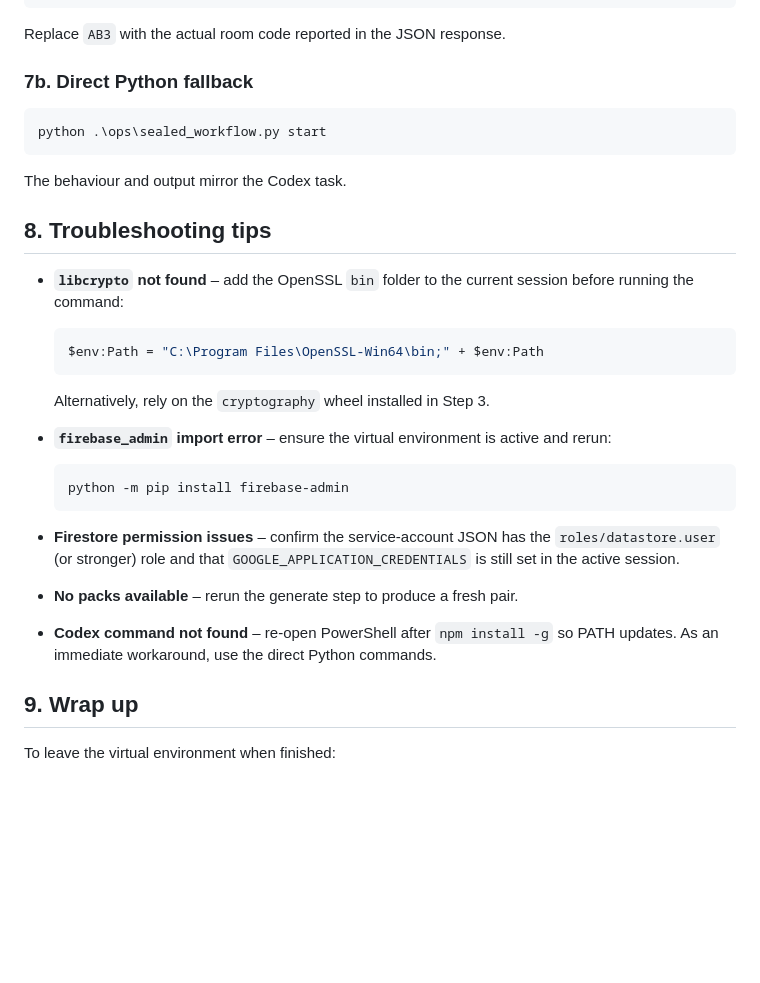
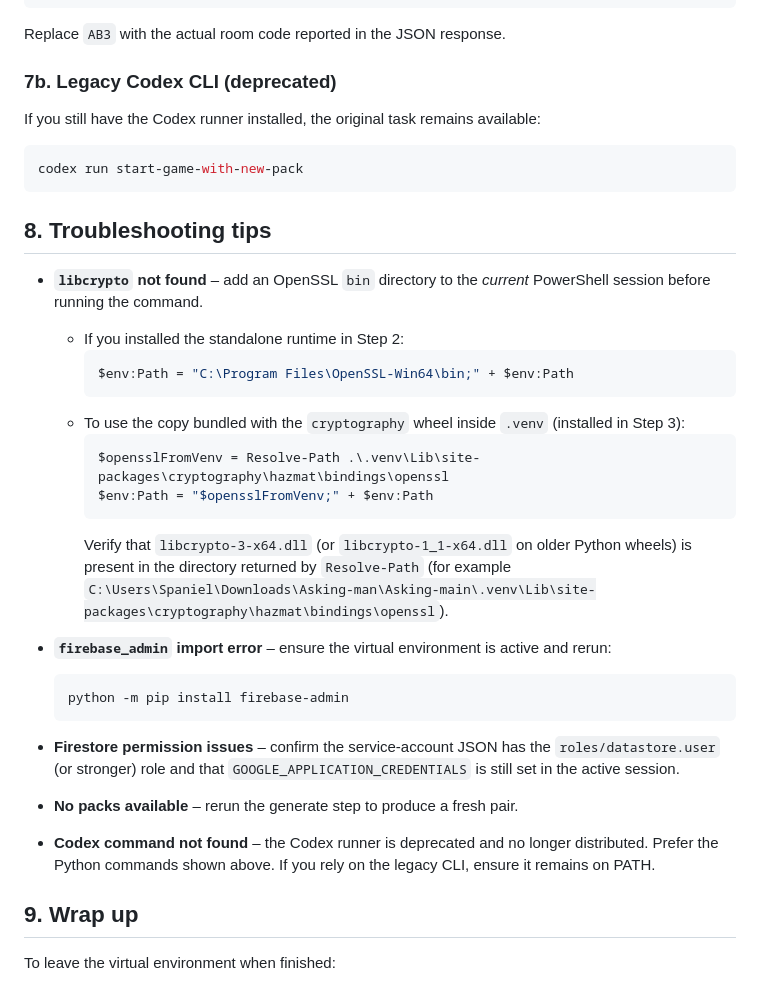
Before and after one commit to dj2105/Asking, a Markdown page: docs/SealedWorkflowPowerShell.md, the part around the change printed below. Rendered like a GitHub page; blank space fills up the shorter version.

````diff
--- a/docs/SealedWorkflowPowerShell.md
+++ b/docs/SealedWorkflowPowerShell.md
@@ -137,21 +125,27 @@ Get-ChildItem -Path .\packs\used\AB3
 
 Replace `AB3` with the actual room code reported in the JSON response.
 
-### 7b. Direct Python fallback
+### 7b. Legacy Codex CLI (deprecated)
+
+If you still have the Codex runner installed, the original task remains available:
 
 ```powershell
-python .\ops\sealed_workflow.py start
+codex run start-game-with-new-pack
 ```
-
-The behaviour and output mirror the Codex task.
 
 ## 8. Troubleshooting tips
 
-* **`libcrypto` not found** – add the OpenSSL `bin` folder to the current session before running the command:
-  ```powershell
-  $env:Path = "C:\Program Files\OpenSSL-Win64\bin;" + $env:Path
-  ```
-  Alternatively, rely on the `cryptography` wheel installed in Step 3.
+* **`libcrypto` not found** – add an OpenSSL `bin` directory to the *current* PowerShell session before running the command.
+  * If you installed the standalone runtime in Step 2:
+    ```powershell
+    $env:Path = "C:\Program Files\OpenSSL-Win64\bin;" + $env:Path
+    ```
+  * To use the copy bundled with the `cryptography` wheel inside `.venv` (installed in Step 3):
+    ```powershell
+    $opensslFromVenv = Resolve-Path .\.venv\Lib\site-packages\cryptography\hazmat\bindings\openssl
+    $env:Path = "$opensslFromVenv;" + $env:Path
+    ```
+    Verify that `libcrypto-3-x64.dll` (or `libcrypto-1_1-x64.dll` on older Python wheels) is present in the directory returned by `Resolve-Path` (for example `C:\Users\Spaniel\Downloads\Asking-man\Asking-main\.venv\Lib\site-packages\cryptography\hazmat\bindings\openssl`).
 
 * **`firebase_admin` import error** – ensure the virtual environment is active and rerun:
   ```powershell
@@ -162,7 +156,7 @@ The behaviour and output mirror the Codex task.
 
 * **No packs available** – rerun the generate step to produce a fresh pair.
 
-* **Codex command not found** – re-open PowerShell after `npm install -g` so PATH updates. As an immediate workaround, use the direct Python commands.
+* **Codex command not found** – the Codex runner is deprecated and no longer distributed. Prefer the Python commands shown above. If you rely on the legacy CLI, ensure it remains on PATH.
 
 ## 9. Wrap up
 
````
Also changed, not shown: other parts of docs/SealedWorkflowPowerShell.md (+11 -23 lines).
